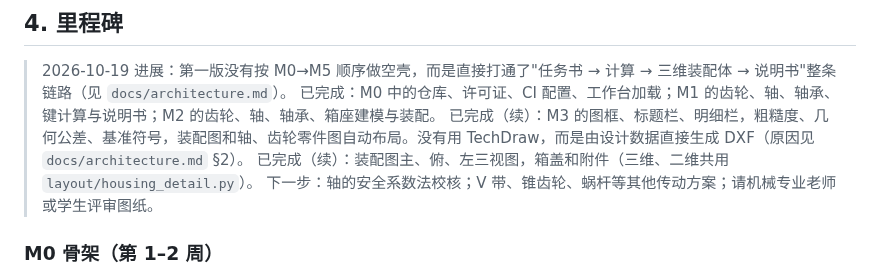
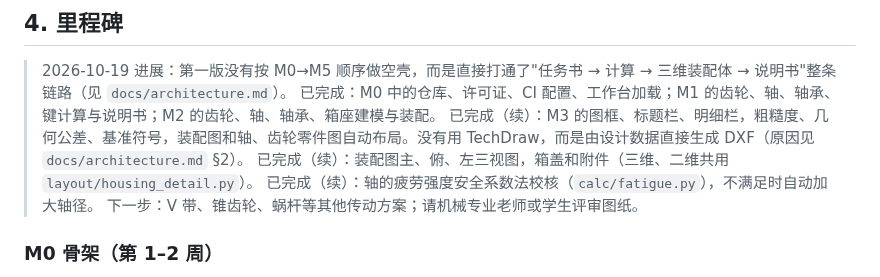
Before and after one commit to Strangelight-Merser/gongke-workbench, a Markdown page: PLAN.md, the part around the change. GitHub-like rendering.

```diff
--- a/PLAN.md
+++ b/PLAN.md
@@ -56,7 +56,8 @@ gongke-workbench/
 > 已完成：M0 中的仓库、许可证、CI 配置、工作台加载；M1 的齿轮、轴、轴承、键计算与说明书；M2 的齿轮、轴、轴承、箱座建模与装配。
 > 已完成（续）：M3 的图框、标题栏、明细栏，粗糙度、几何公差、基准符号，装配图和轴、齿轮零件图自动布局。没有用 TechDraw，而是由设计数据直接生成 DXF（原因见 `docs/architecture.md` §2）。
 > 已完成（续）：装配图主、俯、左三视图，箱盖和附件（三维、二维共用 `layout/housing_detail.py`）。
-> 下一步：轴的安全系数法校核；V 带、锥齿轮、蜗杆等其他传动方案；请机械专业老师或学生评审图纸。
+> 已完成（续）：轴的疲劳强度安全系数法校核（`calc/fatigue.py`），不满足时自动加大轴径。
+> 下一步：V 带、锥齿轮、蜗杆等其他传动方案；请机械专业老师或学生评审图纸。
 
 ### M0 骨架（第 1–2 周）
 - [ ] 仓库、许可证、CI（GitHub Actions，无头 FreeCAD 跑测试）
```
Also changed, not shown: README.md (+2 -1 lines), docs/architecture.md (+1 -1 lines), docs/images/assembly_drawing.png, docs/images/freecad_assembly.png, 6 other files.
